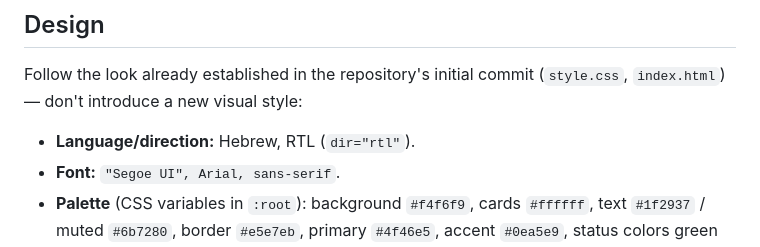
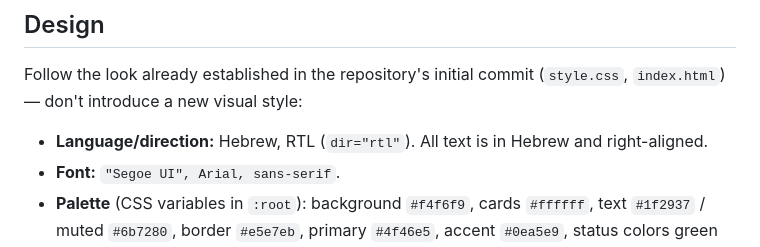
Before and after one commit to kagan1311-lea/customer-service-dashboard, a Markdown page: spec.md, the part around the change. Drawn GitHub-style.

Commit message:
spec.md: clarify all text is Hebrew and right-aligned
Co-Authored-By: Claude Sonnet 5 <noreply@anthropic.com>

```diff
--- a/spec.md
+++ b/spec.md
@@ -27,7 +27,7 @@ Browser-based web app. Desktop-first (manager/team-lead workstation), and it mus
 
 Follow the look already established in the repository's initial commit (`style.css`, `index.html`) — don't introduce a new visual style:
 
-- **Language/direction:** Hebrew, RTL (`dir="rtl"`).
+- **Language/direction:** Hebrew, RTL (`dir="rtl"`). All text is in Hebrew and right-aligned.
 - **Font:** `"Segoe UI", Arial, sans-serif`.
 - **Palette** (CSS variables in `:root`): background `#f4f6f9`, cards `#ffffff`, text `#1f2937` / muted `#6b7280`, border `#e5e7eb`, primary `#4f46e5`, accent `#0ea5e9`, status colors green `#16a34a` / yellow `#d97706` / red `#dc2626`.
 - **Header:** gradient bar (`linear-gradient(90deg, #4f46e5, #6366f1)`), white text.
```
